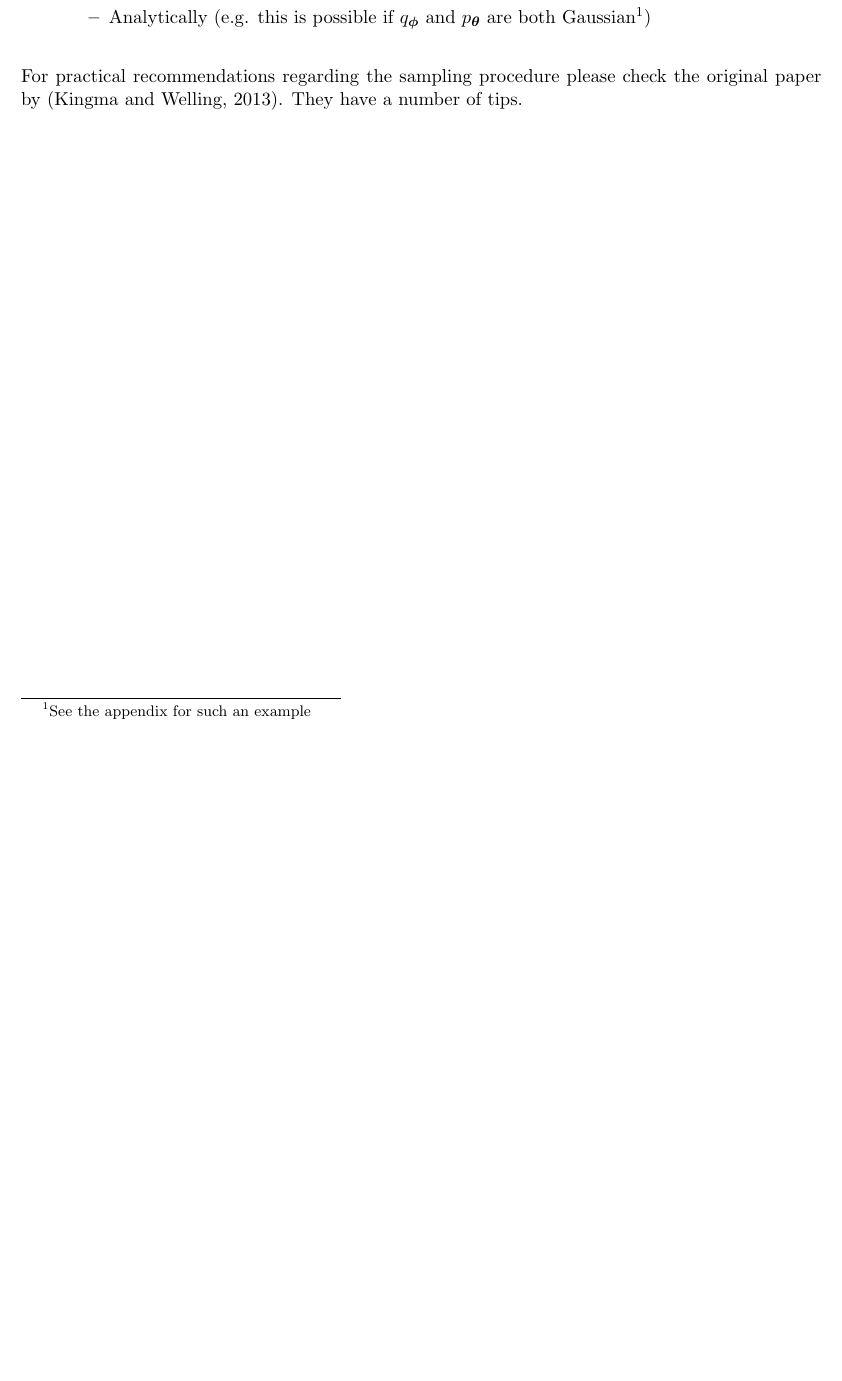
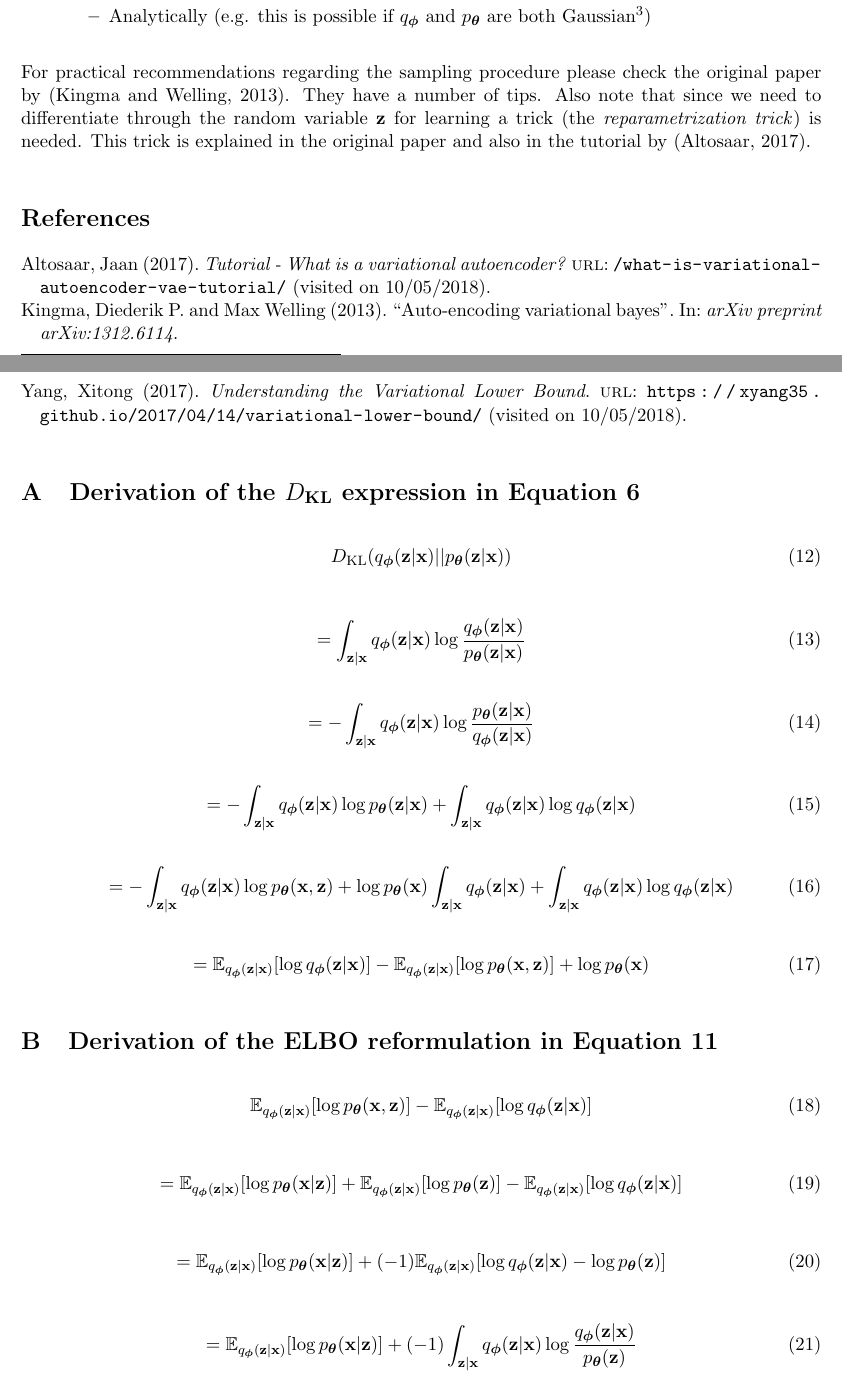
Before and after one commit to luisoala/presentations, a LaTeX document (concept-notes/vae/vae-notes-luis.tex): part of page 5 of 5 before the commit and two parts of pages 5 and 6 of 6 after it, the two joined at a grey line, cut at the place of the change, the shorter picture padded with empty space. Compiled offline with pdfLaTeX.

Commit message:
vae notes

```diff
--- a/concept-notes/vae/vae-notes-luis.tex
+++ b/concept-notes/vae/vae-notes-luis.tex
@@ -52,6 +52,8 @@
 %for under- and overbrace
 \usepackage{mathtools}
 
+%appendix management
+\usepackage[toc,page]{appendix}
 
 \begin{document}
 
@@ -210,7 +224,55 @@ Finally, a few short notes on how we can, in practice, evaluate the individual t
 	\item $D_{\text{KL}}(\qPhi(\bz|\bx)|p_{\bT}(\bz))$
 	\begin{itemize}
 		\item Sampling based (sample several $\bz$ for a particular $\bx^{(i)}$ and take empirical agerage)
-		\item Analytically (e.g. this is possible if $\qPhi$ and $\pT$ are both Gaussian\footnote{See the appendix for such an example})
+		\item Analytically (e.g. this is possible if $\qPhi$ and $\pT$ are both Gaussian\footnote{See appendix B of the original VAE paper by \citep{kingma_auto-encoding_2013}. They have a short, concise example for two Gaussians.})
 	\end{itemize}
 \end{itemize}
-For practical recommendations regarding the sampling procedure please check the original paper by \citep{kingma_auto-encoding_2013}. They have a number of tips.
+For practical recommendations regarding the sampling procedure please check the original paper by \citep{kingma_auto-encoding_2013}. They have a number of tips. Also note that since we need to differentiate through the random variable $\bz$ for learning a trick (the \textit{reparametrization trick}) is needed. This trick is explained in the original paper and also in the tutorial by \citep{altosaar_tutorial_2017}.
+
+\printbibliography
+
+\appendix
+	\section{Derivation of the $D_{\text{KL}}$ expression in \autoref{eq:dkl-full1}}
+	\label{appendix:dkl-derivation}
+	\begin{equation}
+		D_{\text{KL}}(\qPhi(\bz|\bx)||\pT(\bz|\bx))
+	\end{equation}
+
+	\begin{equation}
+		= \int_{\bz|\bx} \qPhi(\bz|\bx) \log \frac{\qPhi(\bz|\bx)}{\pT(\bz|\bx)}
+	\end{equation}
+
+	\begin{equation}
+		= - \int_{\bz|\bx} \qPhi(\bz|\bx) \log \frac{\pT(\bz|\bx)}{\qPhi(\bz|\bx)}
+	\end{equation}
+
+	\begin{equation}
+	= - \int_{\bz|\bx} \qPhi(\bz|\bx) \log \pT(\bz|\bx) + \int_{\bz|\bx} \qPhi(\bz|\bx) \log \qPhi(\bz|\bx)
+	\end{equation}
+
+	\begin{equation}
+	= - \int_{\bz|\bx} \qPhi(\bz|\bx) \log \pT(\bx, \bz) + \log \pT(\bx)\int_{\bz|\bx} \qPhi(\bz|\bx) + \int_{\bz|\bx} \qPhi(\bz|\bx) \log \qPhi(\bz|\bx)
+	\end{equation}
+
+	\begin{equation}
+	= \mathbb{E}_{\qPhi(\bz|\bx)}[\log \qPhi(\bz|\bx)] - \mathbb{E}_{\qPhi(\bz|\bx)}[\log \pT(\bx,\bz)] + \log\pT(\bx)
+	\end{equation}
+
+	\section{Derivation of the ELBO reformulation in \autoref{eq:elbo-final}}
+	\label{appendix:elbo-reform}
+
+	\begin{equation}
+		\mathbb{E}_{\qPhi(\bz|\bx)}[\log \pT(\bx,\bz)] - \mathbb{E}_{\qPhi(\bz|\bx)}[\log \qPhi(\bz|\bx)]
+	\end{equation}
+
+	\begin{equation}
+		= \mathbb{E}_{\qPhi(\bz|\bx)}[\log \pT(\bx|\bz)] + \mathbb{E}_{\qPhi(\bz|\bx)}[\log \pT(\bz)] - \mathbb{E}_{\qPhi(\bz|\bx)}[\log \qPhi(\bz|\bx)]
+	\end{equation}
+
+	\begin{equation}
+	= \mathbb{E}_{\qPhi(\bz|\bx)}[\log \pT(\bx|\bz)] + (-1) \mathbb{E}_{\qPhi(\bz|\bx)}[\log \qPhi(\bz|\bx) - \log \pT(\bz)]
+	\end{equation}
+
+	\begin{equation}
+	= \mathbb{E}_{\qPhi(\bz|\bx)}[\log \pT(\bx|\bz)] + (-1) \int_{\bz|\bx} \qPhi(\bz|\bx)\log \frac{\qPhi(\bz|\bx)}{\pT(\bz)}
+	\end{equation}
```
Also changed, not shown: concept-notes/vae/vae.bib (+11 -0 lines), concept-notes/vae/vae-notes-luis.bbl, concept-notes/vae/vae-notes-luis.pdf, concept-notes/vae/vae-notes-luis.tex (44 more changed lines), 5 other files.
